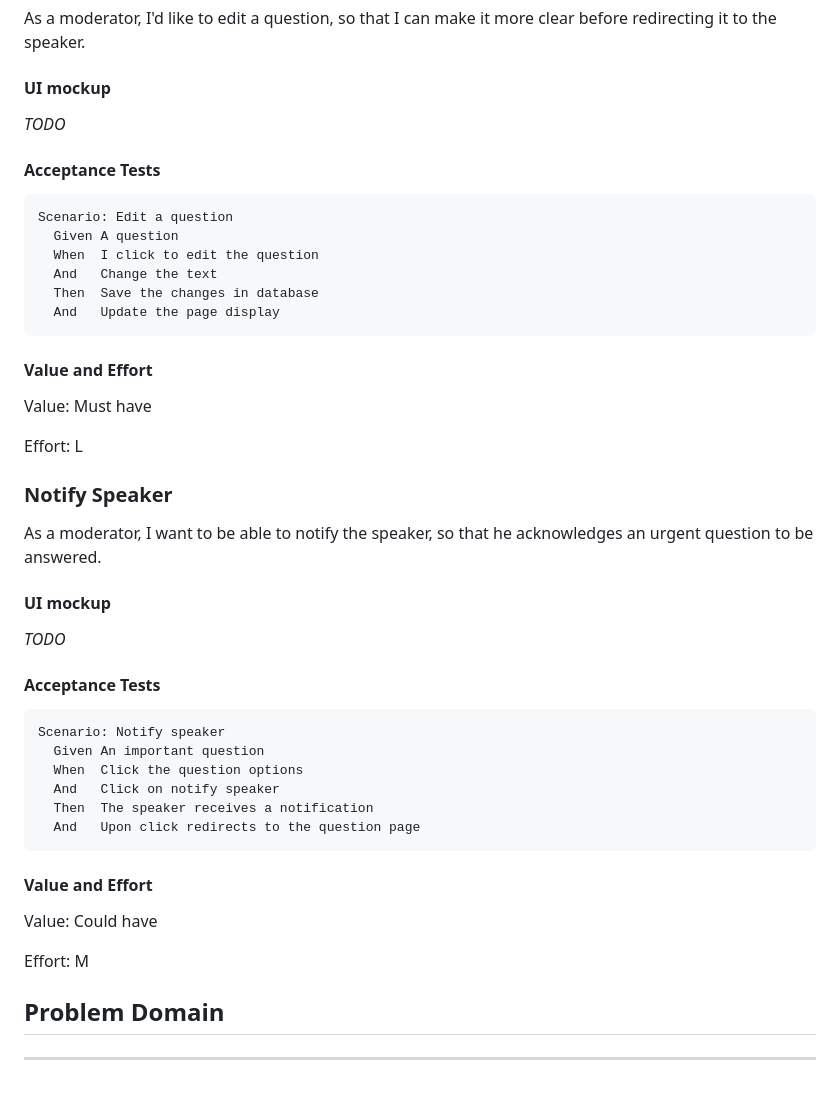
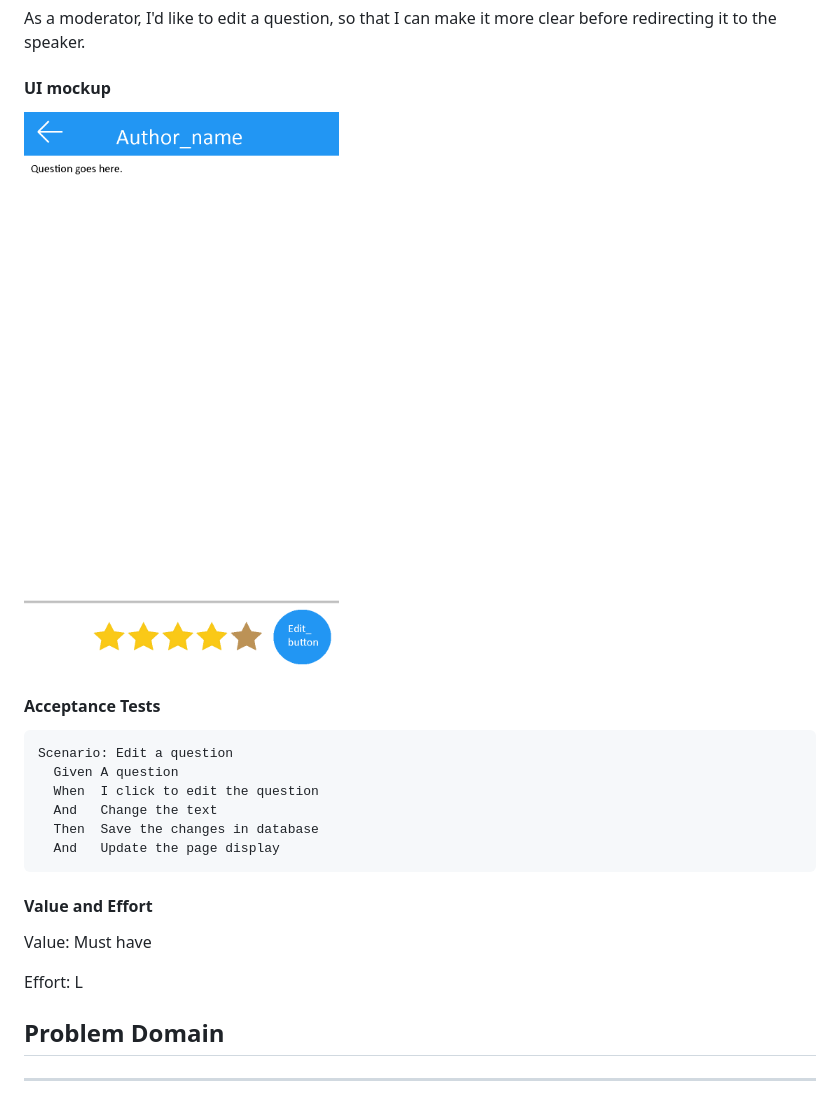
Before and after one commit to FEUP-ESOF-2020-21/open-cx-t1g4-gof, a Markdown page: README.md, the part around the change printed below. Drawn GitHub-style; pictures changed too: docs/UI_mockup_Edit_Question.png (added).

````diff
--- a/README.md
+++ b/README.md
@@ -136,7 +138,7 @@ Effort: M
 As a moderator, I'd like to edit a question, so that I can make it more clear before redirecting it to the speaker.
 
 #### **UI mockup**
-*TODO*
+<img src="./docs/UI_mockup_Edit_Question.png" alt="UI Mockup Edit Questions"/>
 
 #### **Acceptance Tests**
 ```gherkin
@@ -152,28 +154,6 @@ Scenario: Edit a question
 Value: Must have
 
 Effort: L
-
-### **Notify Speaker**
-As a moderator, I want to be able to notify the speaker, so that he acknowledges an urgent question to be answered.
-
-#### **UI mockup**
-*TODO*
-
-#### **Acceptance Tests**
-```gherkin
-Scenario: Notify speaker
-  Given An important question
-  When  Click the question options
-  And   Click on notify speaker
-  Then  The speaker receives a notification
-  And   Upon click redirects to the question page
-```
-
-#### **Value and Effort**
-Value: Could have
-
-Effort: M
-
 
 ## Problem Domain
 
````
Also changed, not shown: other parts of README.md (+4 -2 lines), docs/UI_mockup_Sort_Questions_2.png (added), docs/UI_mockup_View-Sort_Questions.png (added).
